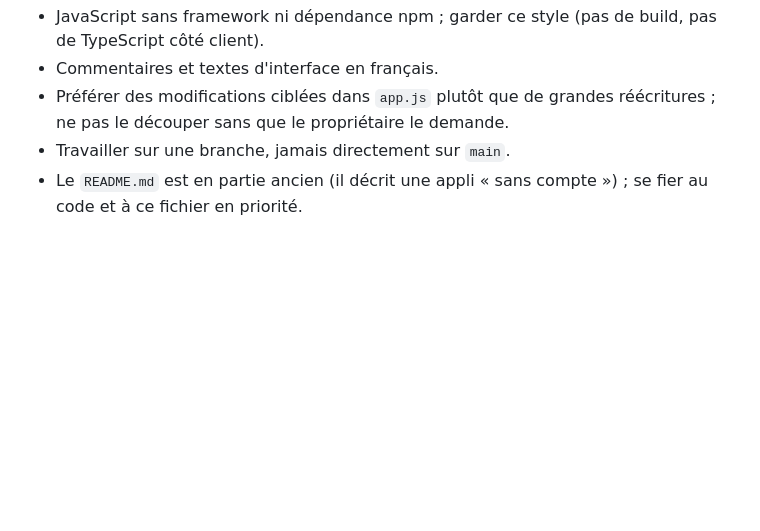
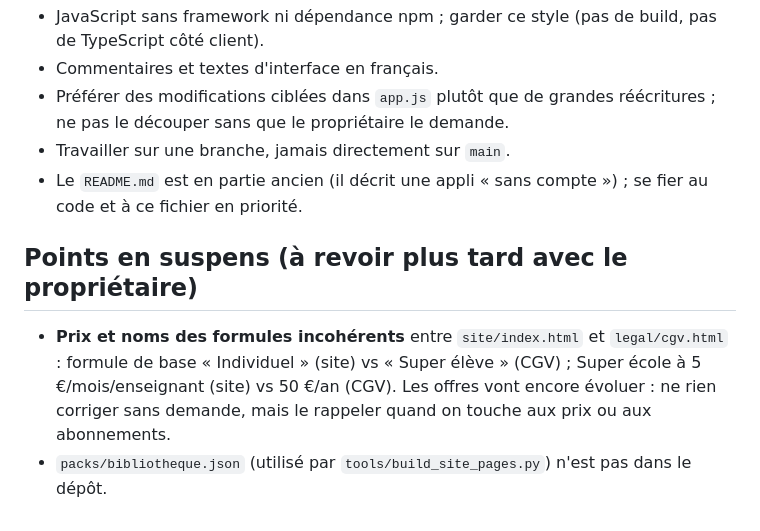
Before and after one commit to tokophobe/Fiches, a Markdown page: CLAUDE.md, the part around the change. Drawn GitHub-style; blank space fills up the shorter version.

Commit message:
CLAUDE.md : note les points en suspens (prix, packs/)
Co-Authored-By: Claude Opus 5.5 <noreply@anthropic.com>
Claude-Session: https://claude.ai/code/session_013CBYu2Ayv8QxjJiSBiF4Vu

```diff
--- a/CLAUDE.md
+++ b/CLAUDE.md
@@ -102,3 +102,13 @@ testables ainsi.
 - Travailler sur une branche, jamais directement sur `main`.
 - Le `README.md` est en partie ancien (il décrit une appli « sans
   compte ») ; se fier au code et à ce fichier en priorité.
+
+## Points en suspens (à revoir plus tard avec le propriétaire)
+
+- **Prix et noms des formules incohérents** entre `site/index.html` et
+  `legal/cgv.html` : formule de base « Individuel » (site) vs « Super
+  élève » (CGV) ; Super école à 5 €/mois/enseignant (site) vs 50 €/an
+  (CGV). Les offres vont encore évoluer : ne rien corriger sans demande,
+  mais le rappeler quand on touche aux prix ou aux abonnements.
+- `packs/bibliotheque.json` (utilisé par `tools/build_site_pages.py`)
+  n'est pas dans le dépôt.
```
